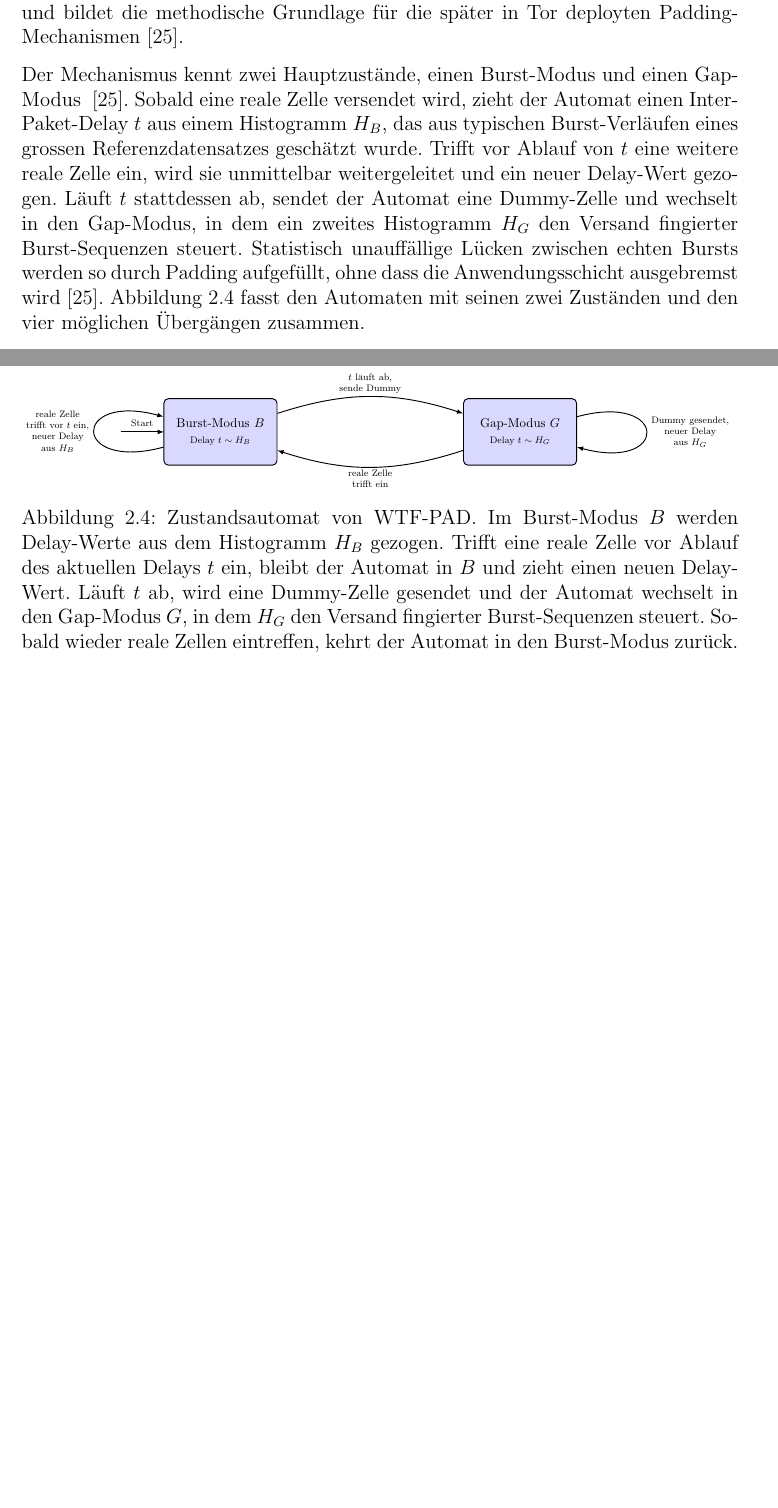
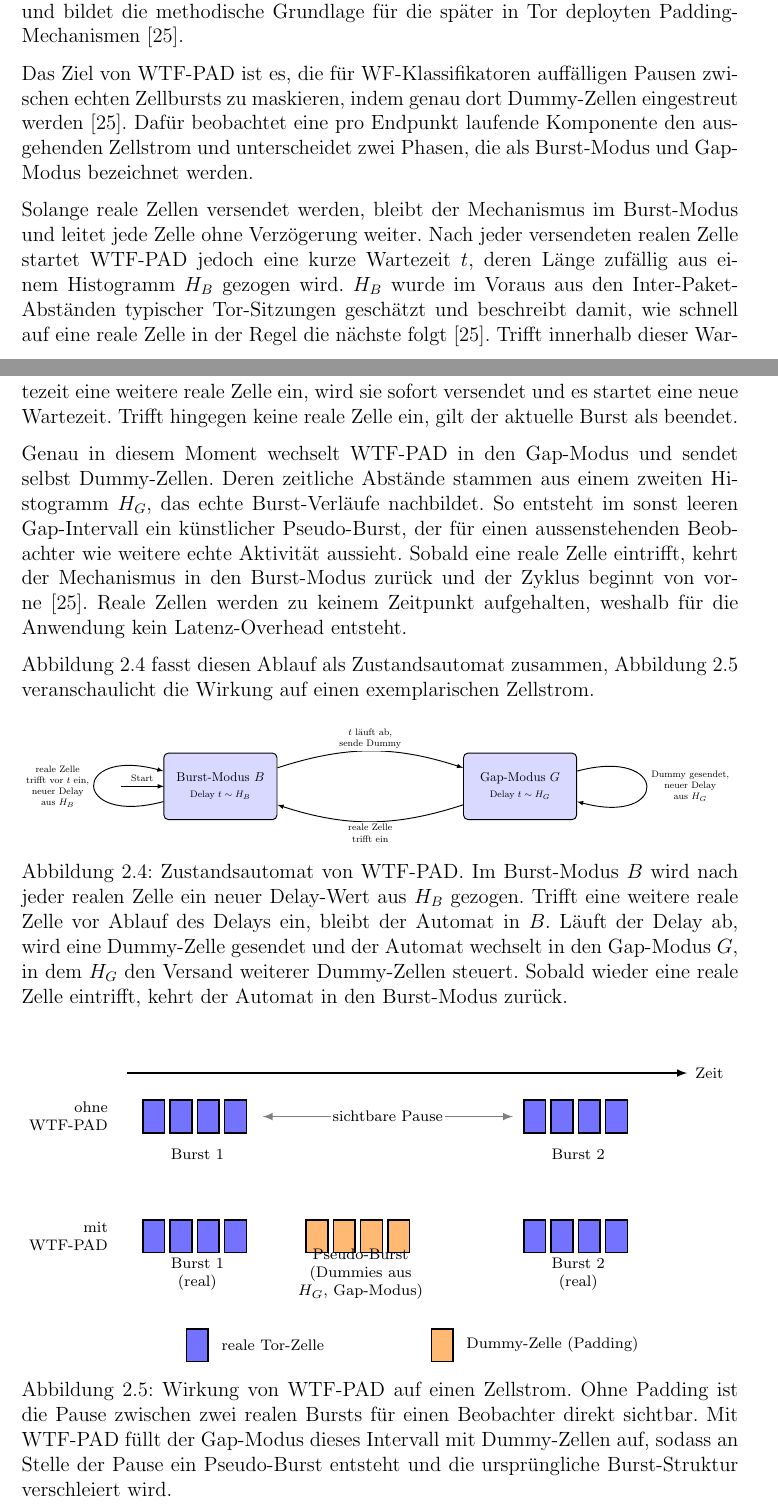
Before and after one commit to OliverStaub/BachelorThesis, a LaTeX thesis (src/thesis/hslu_thesis.tex, which reads src/thesis/chapters/02_stand_der_technik.tex, src/thesis/figs/wtfpad_effect_body.tex): two parts of pages 23 and 24 of 81 before the commit and two parts of pages 24 and 25 of 83 after it, joined at a grey line, cut so that both start at the same text, the shorter picture padded with empty space. Compiled offline with pdfLaTeX.

Commit message:
simplify

```diff
--- a/src/thesis/chapters/02_stand_der_technik.tex
+++ b/src/thesis/chapters/02_stand_der_technik.tex
@@ -303,20 +303,39 @@ Konkrete Verteidigungen lassen sich anhand dieser Schranke entlang eines Spektru
 
 \gls{wtfpad} wurde 2015 von Juarez, Imani, Perry, Diaz und Wright vorgeschlagen und bildet die methodische Grundlage für die später in Tor deployten Padding-Mechanismen~\cite{juarez2015wtf}.
 
-Der Mechanismus kennt zwei Hauptzustände, einen Burst-Modus und einen Gap-Modus ~\cite{juarez2015wtf}.
-Sobald eine reale Zelle versendet wird, zieht der Automat einen Inter-Paket-Delay $t$ aus einem Histogramm $H_B$, das aus typischen Burst-Verläufen eines grossen Referenzdatensatzes geschätzt wurde.
-Trifft vor Ablauf von $t$ eine weitere reale Zelle ein, wird sie unmittelbar weitergeleitet und ein neuer Delay-Wert gezogen.
-Läuft $t$ stattdessen ab, sendet der Automat eine Dummy-Zelle und wechselt in den Gap-Modus, in dem ein zweites Histogramm $H_G$ den Versand fingierter Burst-Sequenzen steuert.
-Statistisch unauffällige Lücken zwischen echten Bursts werden so durch Padding aufgefüllt, ohne dass die Anwendungsschicht ausgebremst wird~\cite{juarez2015wtf}.
-Abbildung~\ref{fig:wtfpad_fsm} fasst den Automaten mit seinen zwei Zuständen und den vier möglichen Übergängen zusammen.
+Das Ziel von \gls{wtfpad} ist es, die für \gls{wf}-Klassifikatoren auffälligen Pausen zwischen echten Zellbursts zu maskieren, indem genau dort Dummy-Zellen eingestreut werden~\cite{juarez2015wtf}.
+Dafür beobachtet eine pro Endpunkt laufende Komponente den ausgehenden Zellstrom und unterscheidet zwei Phasen, die als Burst-Modus und Gap-Modus bezeichnet werden.
+
+Solange reale Zellen versendet werden, bleibt der Mechanismus im Burst-Modus und leitet jede Zelle ohne Verzögerung weiter.
+Nach jeder versendeten realen Zelle startet \gls{wtfpad} jedoch eine kurze Wartezeit $t$, deren Länge zufällig aus einem Histogramm $H_B$ gezogen wird.
+$H_B$ wurde im Voraus aus den Inter-Paket-Abständen typischer Tor-Sitzungen geschätzt und beschreibt damit, wie schnell auf eine reale Zelle in der Regel die nächste folgt~\cite{juarez2015wtf}.
+Trifft innerhalb dieser Wartezeit eine weitere reale Zelle ein, wird sie sofort versendet und es startet eine neue Wartezeit.
+Trifft hingegen keine reale Zelle ein, gilt der aktuelle Burst als beendet.
+
+Genau in diesem Moment wechselt \gls{wtfpad} in den Gap-Modus und sendet selbst Dummy-Zellen.
+Deren zeitliche Abstände stammen aus einem zweiten Histogramm $H_G$, das echte Burst-Verläufe nachbildet.
+So entsteht im sonst leeren Gap-Intervall ein künstlicher Pseudo-Burst, der für einen aussenstehenden Beobachter wie weitere echte Aktivität aussieht.
+Sobald eine reale Zelle eintrifft, kehrt der Mechanismus in den Burst-Modus zurück und der Zyklus beginnt von vorne~\cite{juarez2015wtf}.
+Reale Zellen werden zu keinem Zeitpunkt aufgehalten, weshalb für die Anwendung kein Latenz-Overhead entsteht.
+
+Abbildung~\ref{fig:wtfpad_fsm} fasst diesen Ablauf als Zustandsautomat zusammen, Abbildung~\ref{fig:wtfpad_effect} veranschaulicht die Wirkung auf einen exemplarischen Zellstrom.
 
 \begin{figure}[H]
 \centering
 \resizebox{\textwidth}{!}{%
 \input{figs/wtfpad_fsm_body.tex}%
 }
-\caption{Zustandsautomat von \gls{wtfpad}. Im Burst-Modus $B$ werden Delay-Werte aus dem Histogramm $H_B$ gezogen. Trifft eine reale Zelle vor Ablauf des aktuellen Delays $t$ ein, bleibt der Automat in $B$ und zieht einen neuen Delay-Wert. Läuft $t$ ab, wird eine Dummy-Zelle gesendet und der Automat wechselt in den Gap-Modus $G$, in dem $H_G$ den Versand fingierter Burst-Sequenzen steuert. Sobald wieder reale Zellen eintreffen, kehrt der Automat in den Burst-Modus zurück.}
+\caption{Zustandsautomat von \gls{wtfpad}. Im Burst-Modus $B$ wird nach jeder realen Zelle ein neuer Delay-Wert aus $H_B$ gezogen. Trifft eine weitere reale Zelle vor Ablauf des Delays ein, bleibt der Automat in $B$. Läuft der Delay ab, wird eine Dummy-Zelle gesendet und der Automat wechselt in den Gap-Modus $G$, in dem $H_G$ den Versand weiterer Dummy-Zellen steuert. Sobald wieder eine reale Zelle eintrifft, kehrt der Automat in den Burst-Modus zurück.}
 \label{fig:wtfpad_fsm}
+\end{figure}
+
+\begin{figure}[H]
+\centering
+\resizebox{\textwidth}{!}{%
+\input{figs/wtfpad_effect_body.tex}%
+}
+\caption{Wirkung von \gls{wtfpad} auf einen Zellstrom. Ohne Padding ist die Pause zwischen zwei realen Bursts für einen Beobachter direkt sichtbar. Mit \gls{wtfpad} füllt der Gap-Modus dieses Intervall mit Dummy-Zellen auf, sodass an Stelle der Pause ein Pseudo-Burst entsteht und die ursprüngliche Burst-Struktur verschleiert wird.}
+\label{fig:wtfpad_effect}
 \end{figure}
 
 In einer geschlossenen Auswertung gegen den seinerzeit stärksten Angreifer reduziert \gls{wtfpad} die Trefferquote von rund $91\,\%$ auf etwa $20\,\%$ bei einem Bandbreiten-Overhead von weniger als $60\,\%$~\cite{juarez2015wtf}.
--- /dev/null
+++ b/src/thesis/figs/wtfpad_effect_body.tex
@@ -0,0 +1,79 @@
+\begin{tikzpicture}[
+    >=latex,
+    every node/.style={font=\small},
+    realcell/.style={
+        draw, thick,
+        minimum width=4mm, minimum height=6mm,
+        inner sep=0pt,
+        fill=blue!55
+    },
+    dummycell/.style={
+        draw, thick,
+        minimum width=4mm, minimum height=6mm,
+        inner sep=0pt,
+        fill=orange!55
+    },
+    rowlbl/.style={font=\scriptsize, anchor=east, align=right},
+    grouplbl/.style={font=\scriptsize, align=center}
+]
+
+% Zeitachse
+\draw[->, thick] (-3mm, 18mm) -- (100mm, 18mm)
+    node[right, font=\scriptsize] {Zeit};
+
+% =========================================================
+% Obere Zeile: ohne WTF-PAD
+% =========================================================
+\node[rowlbl] at (-5mm, 10mm) {ohne\\WTF-PAD};
+
+% Burst 1
+\foreach \i in {0,1,2,3} {
+    \node[realcell] at ({\i*5mm + 2mm}, 10mm) {};
+}
+\node[grouplbl] at (10mm, 3mm) {Burst 1};
+
+% Burst 2
+\foreach \i in {0,1,2,3} {
+    \node[realcell] at ({70mm + \i*5mm + 2mm}, 10mm) {};
+}
+\node[grouplbl] at (80mm, 3mm) {Burst 2};
+
+% Pause-Markierung
+\draw[<->, gray, thick] (22mm, 10mm) -- (68mm, 10mm);
+\node[font=\scriptsize, fill=white, inner sep=1pt] at (45mm, 10mm)
+    {sichtbare Pause};
+
+% =========================================================
+% Untere Zeile: mit WTF-PAD
+% =========================================================
+\node[rowlbl] at (-5mm, -12mm) {mit\\WTF-PAD};
+
+% Burst 1 (real)
+\foreach \i in {0,1,2,3} {
+    \node[realcell] at ({\i*5mm + 2mm}, -12mm) {};
+}
+\node[grouplbl] at (10mm, -19mm) {Burst 1\\\scriptsize (real)};
+
+% Pseudo-Burst (Dummies, Gap-Modus)
+\foreach \i in {0,1,2,3} {
+    \node[dummycell] at ({30mm + \i*5mm + 2mm}, -12mm) {};
+}
+\node[grouplbl, text width=34mm] at (40mm, -19mm)
+    {Pseudo-Burst\\\scriptsize (Dummies aus $H_G$, Gap-Modus)};
+
+% Burst 2 (real)
+\foreach \i in {0,1,2,3} {
+    \node[realcell] at ({70mm + \i*5mm + 2mm}, -12mm) {};
+}
+\node[grouplbl] at (80mm, -19mm) {Burst 2\\\scriptsize (real)};
+
+% =========================================================
+% Legende
+% =========================================================
+\node[realcell] at (10mm, -32mm) {};
+\node[font=\scriptsize, anchor=west] at (13mm, -32mm) {reale Tor-Zelle};
+
+\node[dummycell] at (55mm, -32mm) {};
+\node[font=\scriptsize, anchor=west] at (58mm, -32mm) {Dummy-Zelle (Padding)};
+
+\end{tikzpicture}
```
